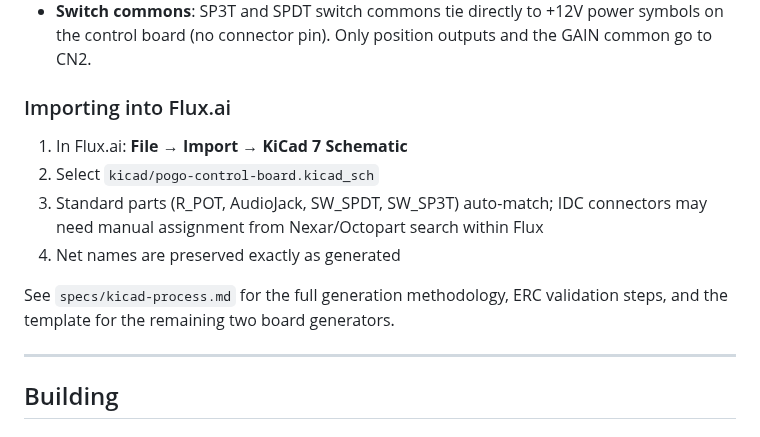
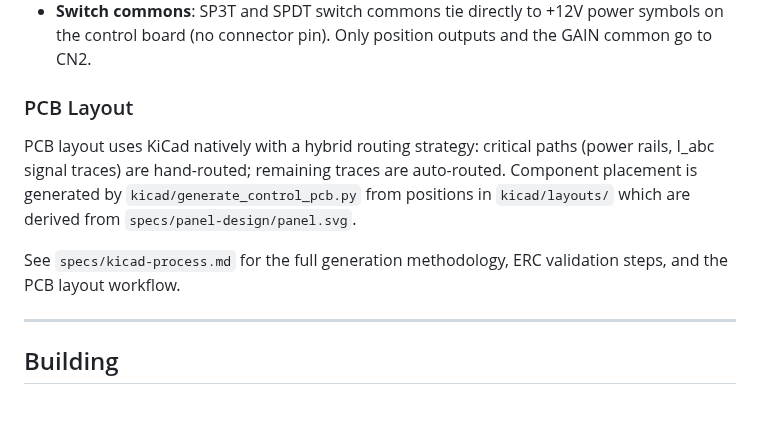
Before and after one commit to jeffmhopkins/POGO, a Markdown page: README.md, the part around the change. GitHub-like rendering.

Commit message:
docs: remove Flux.ai references, document hybrid KiCad routing approach
https://claude.ai/code/session_01JzWGptzLTqFkAZDHVU6Z8A

```diff
--- a/README.md
+++ b/README.md
@@ -210,16 +210,15 @@ Key design decisions captured in the schematic:
 - **Switch commons**: SP3T and SPDT switch commons tie directly to +12V power symbols on the
   control board (no connector pin). Only position outputs and the GAIN common go to CN2.
 
-### Importing into Flux.ai
+### PCB Layout
 
-1. In Flux.ai: **File → Import → KiCad 7 Schematic**
-2. Select `kicad/pogo-control-board.kicad_sch`
-3. Standard parts (R_POT, AudioJack, SW_SPDT, SW_SP3T) auto-match; IDC connectors may need
-   manual assignment from Nexar/Octopart search within Flux
-4. Net names are preserved exactly as generated
+PCB layout uses KiCad natively with a hybrid routing strategy: critical paths (power rails,
+I_abc signal traces) are hand-routed; remaining traces are auto-routed. Component placement
+is generated by `kicad/generate_control_pcb.py` from positions in `kicad/layouts/` which
+are derived from `specs/panel-design/panel.svg`.
 
 See `specs/kicad-process.md` for the full generation methodology, ERC validation steps,
-and the template for the remaining two board generators.
+and the PCB layout workflow.
 
 ---
 
```
Also changed, not shown: specs/kicad-process.md (+19 -10 lines).
